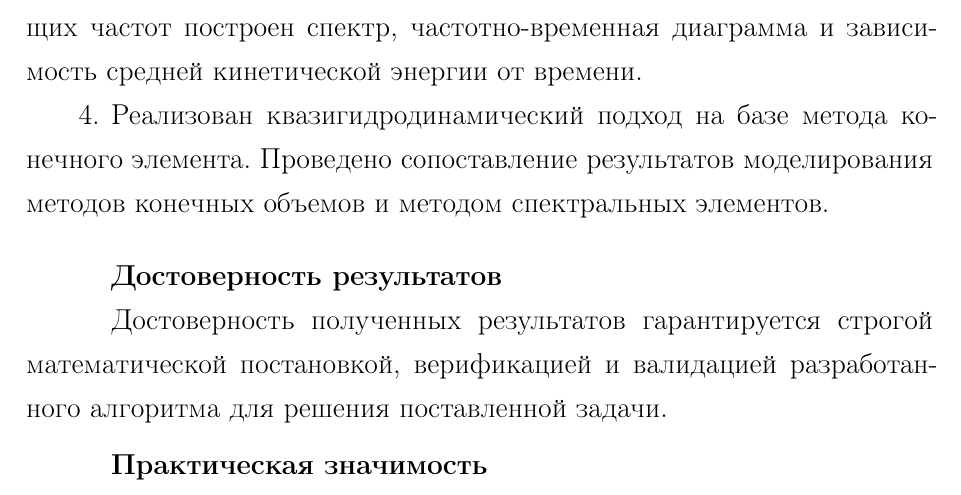
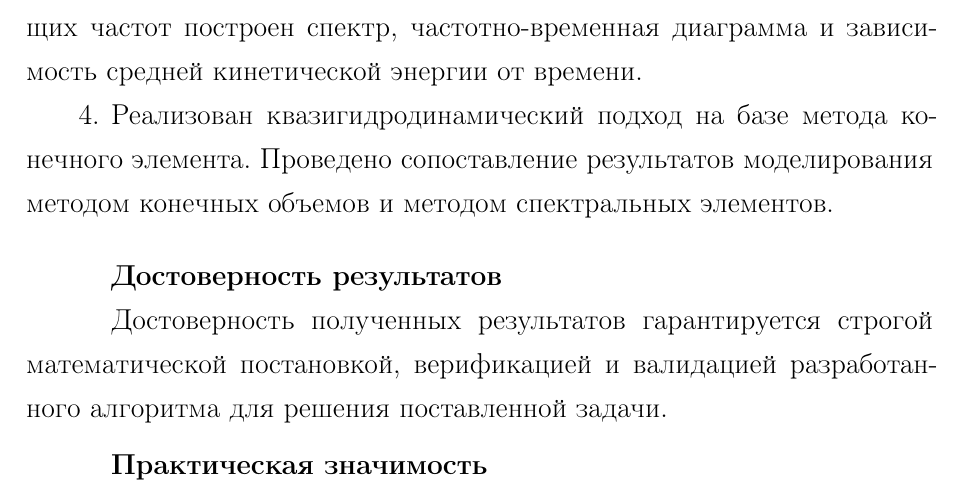
Before and after one commit to OneMoreProblem/DISER, a LaTeX document (AutoRef/autoref.tex): part of page 5 of 16, cut so that both start at the same text. Compiled offline with pdfLaTeX; a LaTeX package or settings file that is missing is left out.

Commit message:
small fix

```diff
--- a/AutoRef/autoref.tex
+++ b/AutoRef/autoref.tex
@@ -240,7 +240,7 @@
 
   \item Проведён анализ результатов моделирования аттрактора внутренних волн при бигармоническом воздействии, полученных с помощью метода спектральных элементов. Для различных комбинаций возмущающих частот построен спектр, частотно-временная диаграмма и зависимость средней кинетической энергии от времени.
 
-  \item Реализован квазигидродинамический подход на базе метода конечного элемента. Проведено сопоставление результатов моделирования методов конечных объемов и методом спектральных элементов.
+  \item Реализован квазигидродинамический подход на базе метода конечного элемента. Проведено сопоставление результатов моделирования методом конечных объемов и методом спектральных элементов.
 \end{enumerate}
 
 \paragraph{Достоверность результатов}
```
Also changed, not shown: AutoRef/autoref.pdf, 3 other files.
